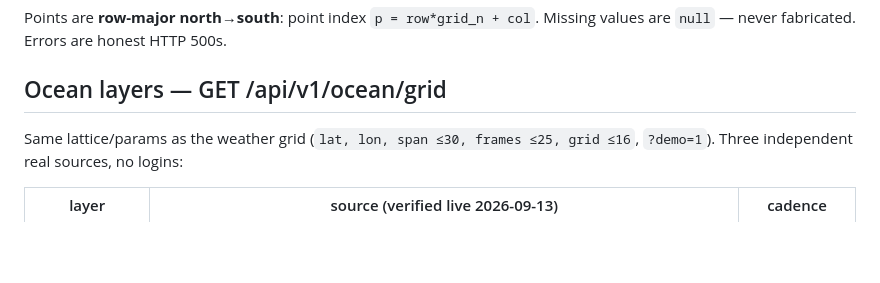
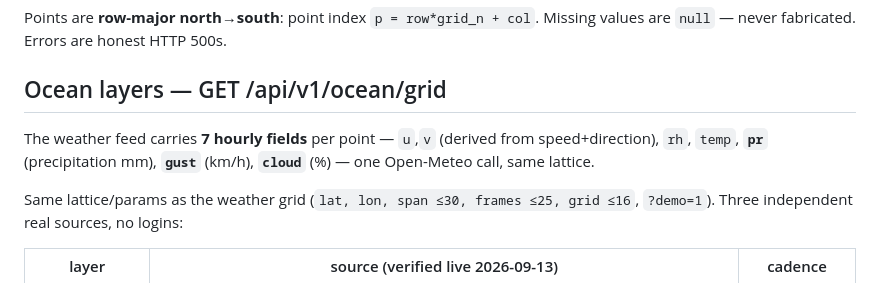
Before and after one commit to SangamSitapuri07/ORCA-backend, a Markdown page: docs/LIVE_WEATHER_MAP.md, the part around one of its changes. Drawn GitHub-style; blank space fills up the shorter version.

```diff
--- a/docs/LIVE_WEATHER_MAP.md
+++ b/docs/LIVE_WEATHER_MAP.md
@@ -83,6 +85,10 @@ Missing values are `null` — never fabricated. Errors are honest HTTP 500s.
 
 ## Ocean layers — GET /api/v1/ocean/grid
 
+The weather feed carries **7 hourly fields** per point — `u`,`v` (derived
+from speed+direction), `rh`, `temp`, **`pr`** (precipitation mm),
+**`gust`** (km/h), **`cloud`** (%) — one Open-Meteo call, same lattice.
+
 Same lattice/params as the weather grid (`lat, lon, span ≤30, frames ≤25,
 grid ≤16`, `?demo=1`). Three independent real sources, no logins:
 
```
Also changed, not shown: other parts of docs/LIVE_WEATHER_MAP.md (+40 -9 lines).
